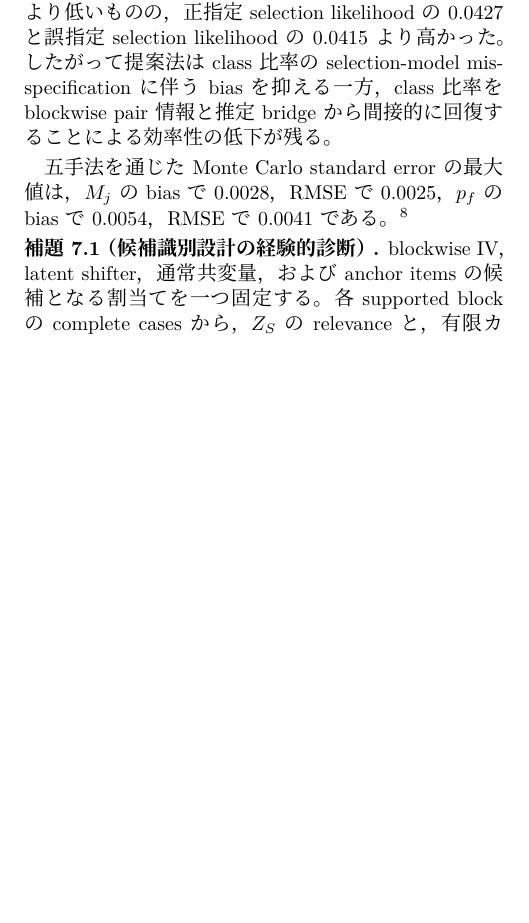
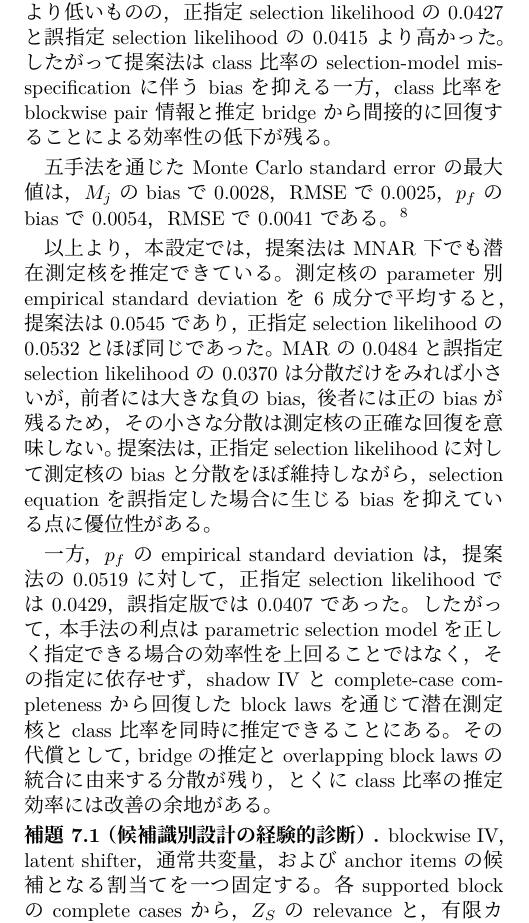
Before and after one commit to MHsamurai/missing-IV, a LaTeX document (notes/vector_missing_iv_identification_working.tex): part of one column of page 8 of 9, cut so that both start at the same text, the shorter picture padded with empty space. Compiled offline with XeLaTeX; a missing font is replaced by an installed copy or a similar font.

Commit message:
Clarify simulation robustness and efficiency tradeoff

```diff
--- a/notes/vector_missing_iv_identification_working.tex
+++ b/notes/vector_missing_iv_identification_working.tex
@@ -879,6 +879,22 @@ $M_j$のbiasで0.0028，RMSEで0.0025，$p_f$のbiasで0.0054，RMSEで0.0041で
 shadow-IV exclusion，positivity，complete-case completeness，有限latent-class測定モデルの誤指定まで
 許容するものではなく，正指定parametric likelihoodと同じ効率性も一般には保証しない。}
 
+以上より，本設定では，提案法はMNAR下でも潜在測定核を推定できている。測定核の
+parameter別empirical standard deviationを6成分で平均すると，提案法は0.0545であり，
+正指定selection likelihoodの0.0532とほぼ同じであった。MARの0.0484と誤指定selection
+likelihoodの0.0370は分散だけをみれば小さいが，前者には大きな負のbias，後者には
+正のbiasが残るため，その小さな分散は測定核の正確な回復を意味しない。提案法は，
+正指定selection likelihoodに対して測定核のbiasと分散をほぼ維持しながら，selection
+equationを誤指定した場合に生じるbiasを抑えている点に優位性がある。
+
+一方，$p_f$のempirical standard deviationは，提案法の0.0519に対して，正指定selection
+likelihoodでは0.0429，誤指定版では0.0407であった。したがって，本手法の利点は
+parametric selection modelを正しく指定できる場合の効率性を上回ることではなく，その
+指定に依存せず，shadow IVとcomplete-case completenessから回復したblock lawsを通じて
+潜在測定核とclass比率を同時に推定できることにある。その代償として，bridgeの推定と
+overlapping block lawsの統合に由来する分散が残り，とくにclass比率の推定効率には改善の
+余地がある。
+
 \noindent\textbf{補題7.1（候補識別設計の経験的診断）.}
 blockwise IV，latent shifter，通常共変量，およびanchor itemsの候補となる割当てを
 一つ固定する。各supported blockのcomplete casesから，$Z_S$のrelevanceと，有限カテゴリ
```
